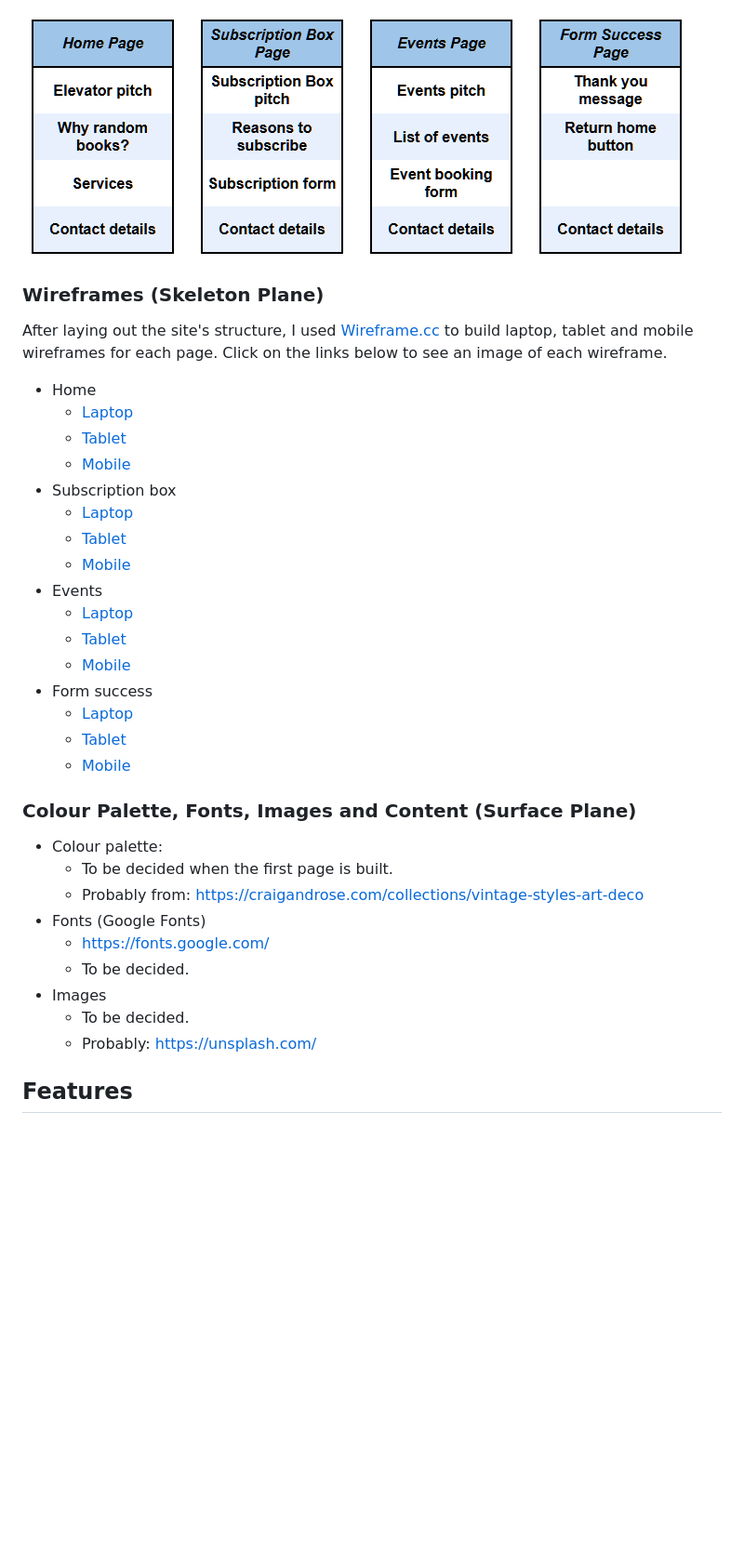
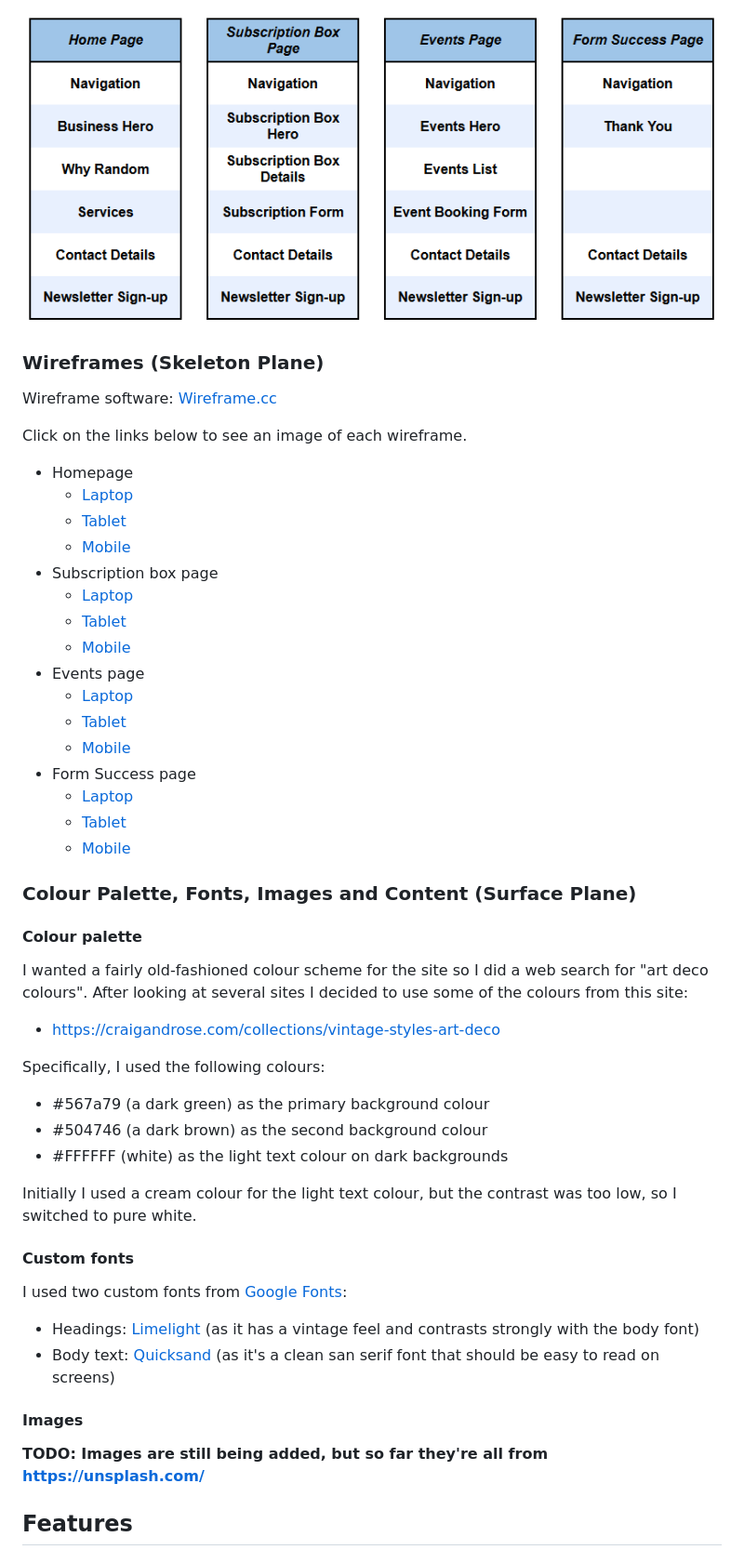
Before and after one commit to John-Kingham/random-old-books, a Markdown page: README.md, the part around the change printed below. Shown: that part at 93% size. GitHub-like rendering; pictures changed too: assets/images/Random Old Books Structure Diagram.png; blank space fills up the shorter version.

```diff
--- a/README.md
+++ b/README.md
@@ -165,36 +83,54 @@ The resulting website structure is shown below.
 
 ### Wireframes (Skeleton Plane)
 
-After laying out the site's structure, I used [Wireframe.cc](https://www.wireframe.cc) to build laptop, tablet and mobile wireframes for each page. Click on the links below to see an image of each wireframe.
 
-- Home
+Wireframe software: [Wireframe.cc](https://www.wireframe.cc)
+
+Click on the links below to see an image of each wireframe.
+
+- Homepage
   - [Laptop](assets/docs/1-Home-Laptop.png)
   - [Tablet](assets/docs/2-Home-Tablet.png)
   - [Mobile](assets/docs/3-Home-Mobile.png)
-- Subscription box
+- Subscription box page
   - [Laptop](assets/docs/4-Subscription-Box-Laptop.png)
   - [Tablet](assets/docs/5-Subscription-Box-Tablet.png)
   - [Mobile](assets/docs/6-Subscription-Box-Mobile.png)
-- Events
+- Events page
   - [Laptop](assets/docs/7-Events-Laptop.png)
   - [Tablet](assets/docs/8-Events-Tablet.png)
   - [Mobile](assets/docs/9-Events-Mobile.png)
-- Form success
+- Form Success page
   - [Laptop](assets/docs/10-Success-Laptop.png)
   - [Tablet](assets/docs/11-Success-Tablet.png)
   - [Mobile](assets/docs/12-Success-Mobile.png)
 
 ### Colour Palette, Fonts, Images and Content (Surface Plane)
 
-- Colour palette:
-  - To be decided when the first page is built.
-  - Probably from: https://craigandrose.com/collections/vintage-styles-art-deco
-- Fonts (Google Fonts)
-  - https://fonts.google.com/
-  - To be decided.
-- Images
-  - To be decided.
-  - Probably: https://unsplash.com/
+#### Colour palette
+
+I wanted a fairly old-fashioned colour scheme for the site so I did a web search for "art deco colours". After looking at several sites I decided to use some of the colours from this site:
+
+- https://craigandrose.com/collections/vintage-styles-art-deco
+
+Specifically, I used the following colours:
+
+- #567a79 (a dark green) as the primary background colour
+- #504746 (a dark brown) as the second background colour
+- #FFFFFF (white) as the light text colour on dark backgrounds
+
+Initially I used a cream colour for the light text colour, but the contrast was too low, so I switched to pure white.
+
+#### Custom fonts
+
+I used two custom fonts from [Google Fonts](https://fonts.google.com/):
+
+- Headings: [Limelight](https://fonts.google.com/specimen/Limelight) (as it has a vintage feel and contrasts strongly with the body font)
+- Body text: [Quicksand](https://fonts.google.com/specimen/Quicksand) (as it's a clean san serif font that should be easy to read on screens)
+
+#### Images
+
+**TODO: Images are still being added, but so far they're all from https://unsplash.com/**
 
 ## Features
 
```
Also changed, not shown: other parts of README.md (+15 -97 lines), 1 other file.
